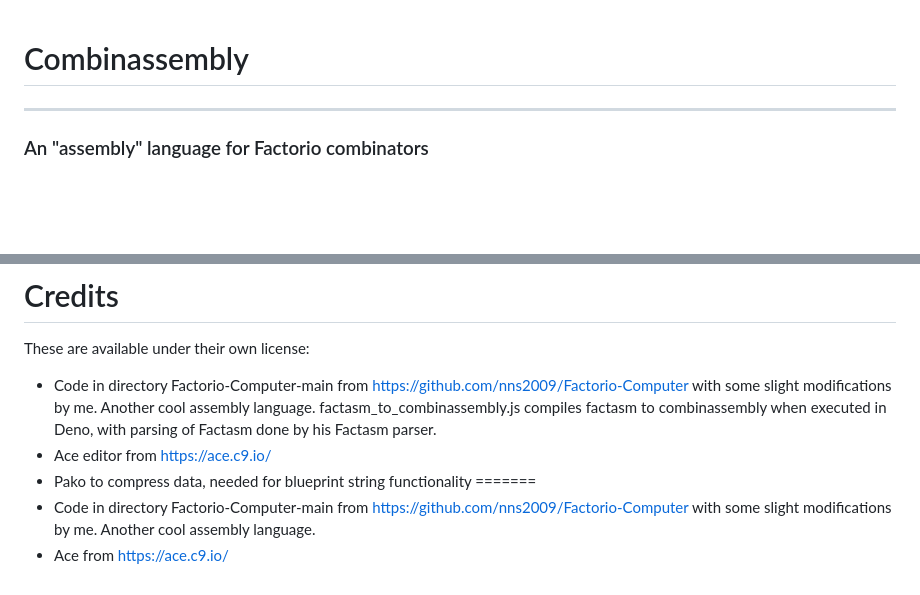
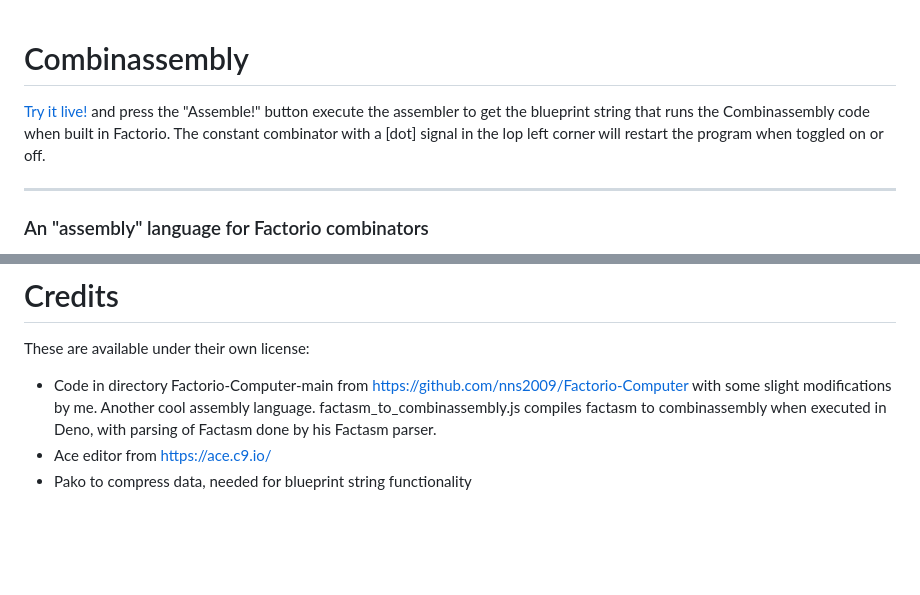
Before and after one commit to Qon/combinassembly, a Markdown page: README.md, 2 parts joined by grey strips. Drawn GitHub-style; blank space fills up the shorter version.

Commit message:
fixed more mess in README

```diff
--- a/README.md
+++ b/README.md
@@ -1,4 +1,6 @@
 # Combinassembly
+
+[Try it live!](https://qon.github.io/combinassembly/) and press the "Assemble!" button execute the assembler to get the blueprint string that runs the Combinassembly code when built in Factorio. The constant combinator with a [dot] signal in the lop left corner will restart the program when toggled on or off.
 
 ______
 
@@ -155,6 +155,3 @@ These are available under their own license:
 - Code in directory Factorio-Computer-main from https://github.com/nns2009/Factorio-Computer with some slight modifications by me. Another cool assembly language. factasm_to_combinassembly.js compiles factasm to combinassembly when executed in Deno, with parsing of Factasm done by his Factasm parser.
 - Ace editor from https://ace.c9.io/
 - Pako to compress data, needed for blueprint string functionality
-=======
-- Code in directory Factorio-Computer-main from https://github.com/nns2009/Factorio-Computer with some slight modifications by me. Another cool assembly language.
-- Ace from https://ace.c9.io/
```
Also changed, not shown: other parts of README.md (+0 -2 lines).
